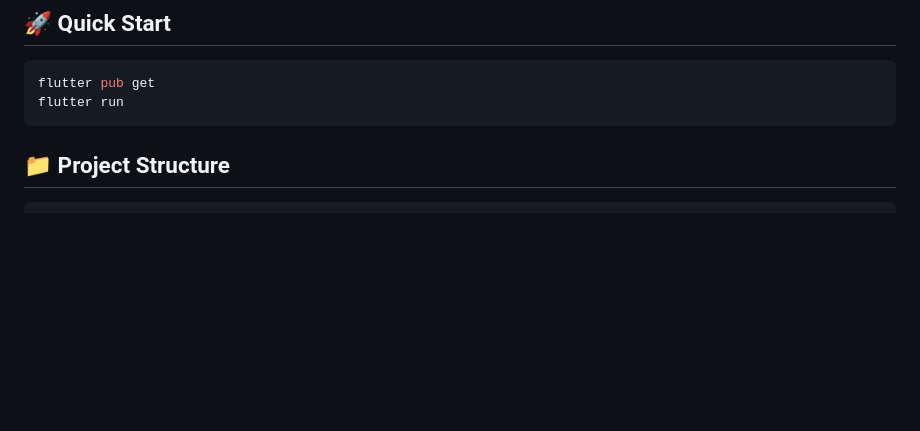
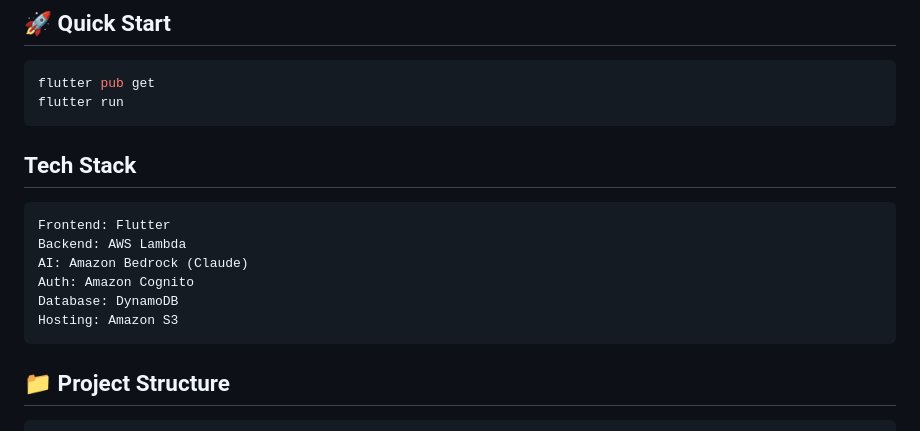
Before and after one commit to TechMowundha33/Cogniops-prototype, a Markdown page: README.md, the part around the change. GitHub-like rendering; blank space fills up the shorter version.

````diff
--- a/README.md
+++ b/README.md
@@ -7,6 +7,15 @@ A complete, production-ready **Flutter** application for learning and building w
 ```bash
 flutter pub get
 flutter run
+```
+## Tech Stack
+```
+Frontend: Flutter
+Backend: AWS Lambda
+AI: Amazon Bedrock (Claude)
+Auth: Amazon Cognito
+Database: DynamoDB
+Hosting: Amazon S3
 ```
 
 ## 📁 Project Structure
````
